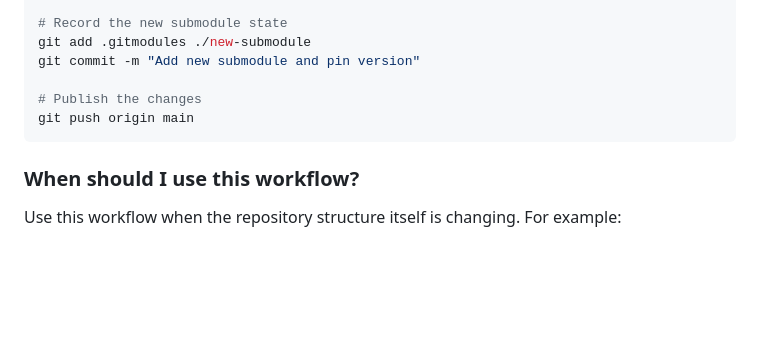
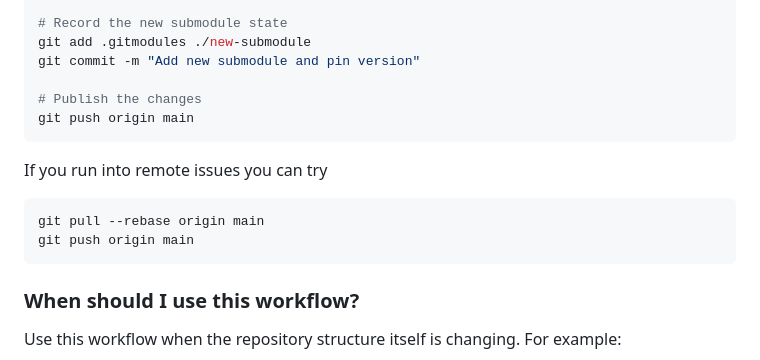
Before and after one commit to renesas/pwm-servo, a Markdown page: docs/faqs.md, the part around the change. GitHub-like rendering; blank space fills up the shorter version.

````diff
--- a/docs/faqs.md
+++ b/docs/faqs.md
@@ -134,6 +134,12 @@ git commit -m "Add new submodule and pin version"
 git push origin main
 ```
 
+If you run into remote issues you can try
+```bash
+git pull --rebase origin main
+git push origin main
+```
+
 ### When should I use this workflow?
 
 Use this workflow when the repository structure itself is changing. For example:
````
